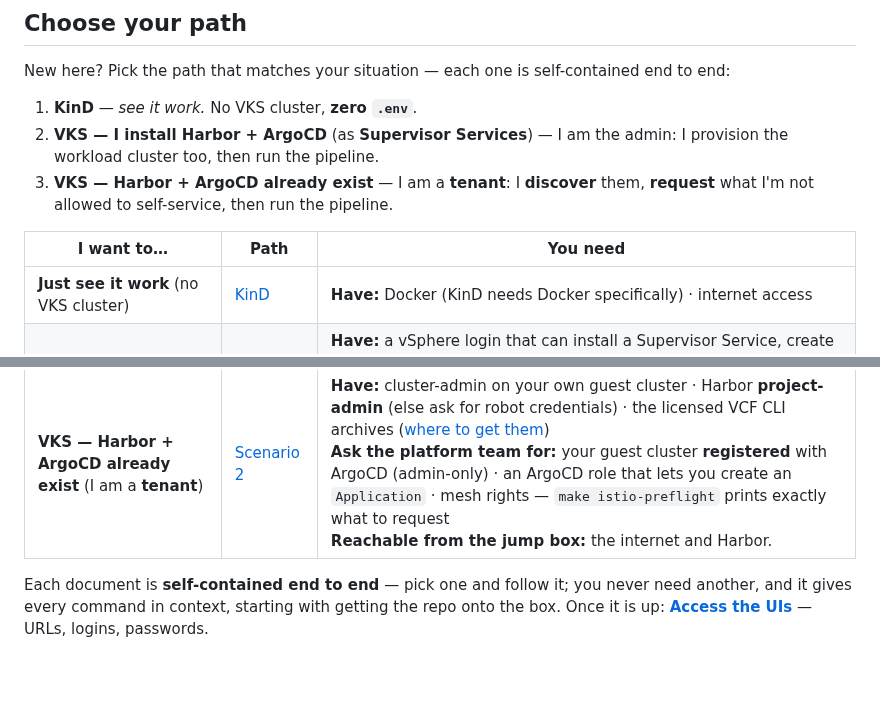
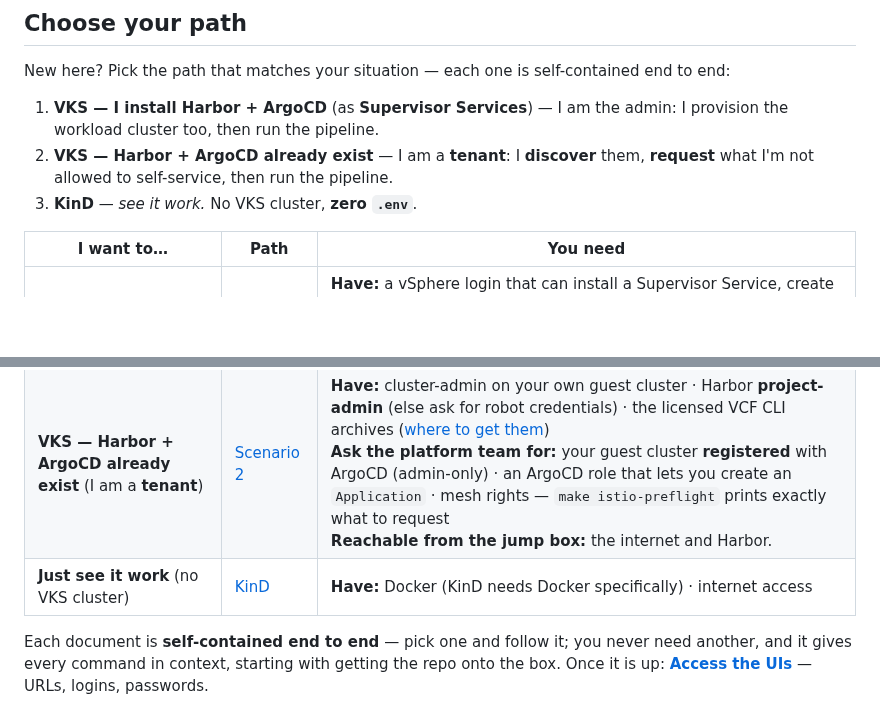
Before and after one commit to AndriyKalashnykov/vks-airgap-cicd, a Markdown page: README.md, 2 parts joined by grey strips. Rendered like a GitHub page; blank space fills up the shorter version.

Commit message:
docs(readme): put the KinD path last, in both the list and the table (#935)
Owner's ask. The two VKS paths lead; KinD -- the local stand-in -- comes last.

The numbered list directly above the table carries the SAME three paths, so
moving only the table row would have left the two contradicting each other on
the same screen. Both moved, and the list renumbered.

Verified no gate keys on row order: check-readme-scenarios reads docs/, never
README (scripts/check-readme-scenarios.sh:53), and nothing else in the gate set
is positional.

Pure reorder -- no claim added, removed or changed.

Green: docs-lint + command-count + make-targets + target-coverage + novels +
prereq-order + readme-scenarios.

```diff
--- a/README.md
+++ b/README.md
@@ -57,16 +57,16 @@ As a **tenant** it may also need grants you must request:
 
 New here? Pick the path that matches your situation — each one is self-contained end to end:
 
-1. **KinD** — *see it work.* No VKS cluster, **zero `.env`**.
-2. **VKS — I install Harbor + ArgoCD** (as **Supervisor Services**) — I am the admin: I provision the workload cluster too, then run the pipeline.
-3. **VKS — Harbor + ArgoCD already exist** — I am a **tenant**: I **discover** them,
+1. **VKS — I install Harbor + ArgoCD** (as **Supervisor Services**) — I am the admin: I provision the workload cluster too, then run the pipeline.
+2. **VKS — Harbor + ArgoCD already exist** — I am a **tenant**: I **discover** them,
    **request** what I'm not allowed to self-service, then run the pipeline.
+3. **KinD** — *see it work.* No VKS cluster, **zero `.env`**.
 
 | I want to… | Path | You need |
 |------------|------|----------|
-| **Just see it work** (no VKS cluster) | [KinD](docs/kind-local.md) | **Have:** Docker (KinD needs Docker specifically) · internet access |
 | **VKS — I install Harbor + ArgoCD** (I am the admin) | [Scenario 1](docs/scenario-1.md) | **Have:** a vSphere login that can install a Supervisor Service, create a vSphere Namespace and provision a guest cluster · cluster-admin on that guest cluster · the licensed VCF CLI archives ([where to get them](docs/vks-authentication.md#acquiring-the-licensed-vcf-cli-archives))<br>**Reachable from the jump box:** the internet, the Supervisor API, Harbor — and ArgoCD's cluster must reach your guest API. |
 | **VKS — Harbor + ArgoCD already exist** (I am a **tenant**) | [Scenario 2](docs/scenario-2.md) | **Have:** cluster-admin on your own guest cluster · Harbor **project-admin** (else ask for robot credentials) · the licensed VCF CLI archives ([where to get them](docs/vks-authentication.md#acquiring-the-licensed-vcf-cli-archives))<br>**Ask the platform team for:** your guest cluster **registered** with ArgoCD (admin-only) · an ArgoCD role that lets you create an `Application` · mesh rights — `make istio-preflight` prints exactly what to request<br>**Reachable from the jump box:** the internet and Harbor. |
+| **Just see it work** (no VKS cluster) | [KinD](docs/kind-local.md) | **Have:** Docker (KinD needs Docker specifically) · internet access |
 
 Each document is **self-contained end to end** — pick one and follow it; you never need another,
 and it gives every command in context, starting with getting the repo onto the box. Once it is up:
```
